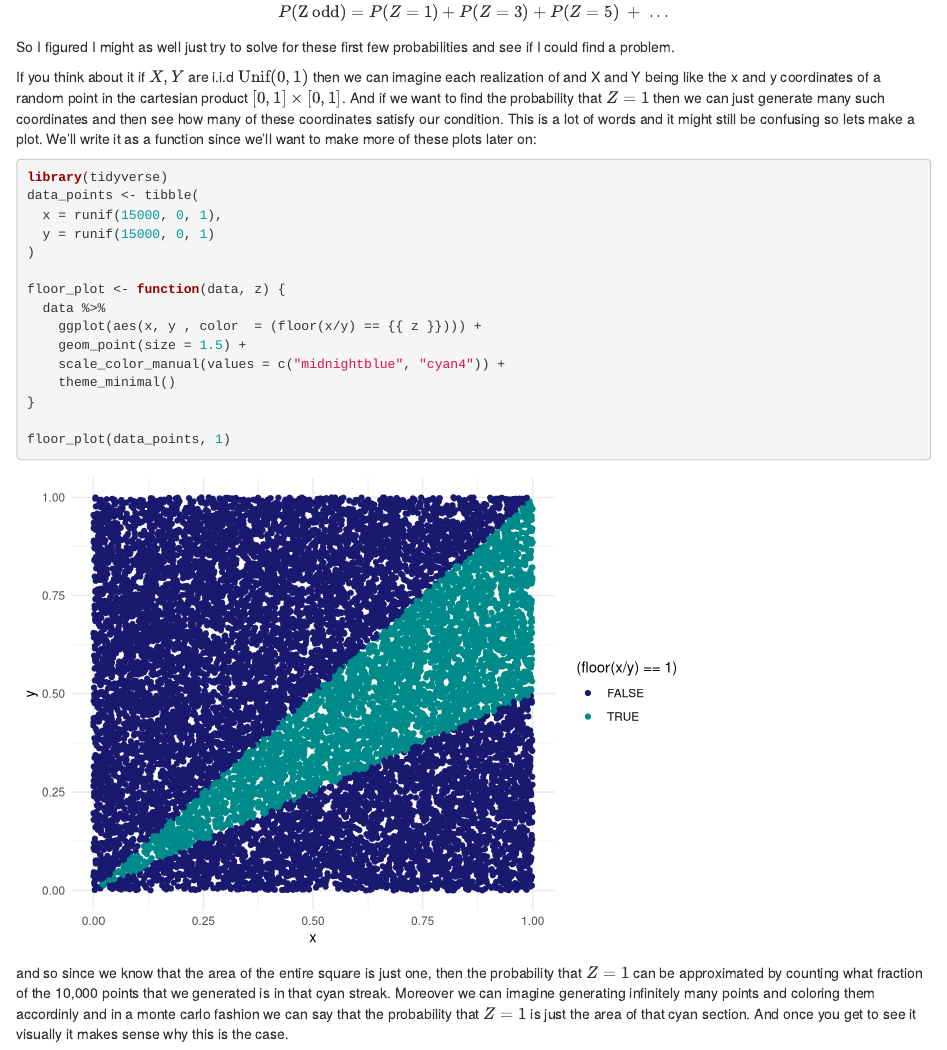
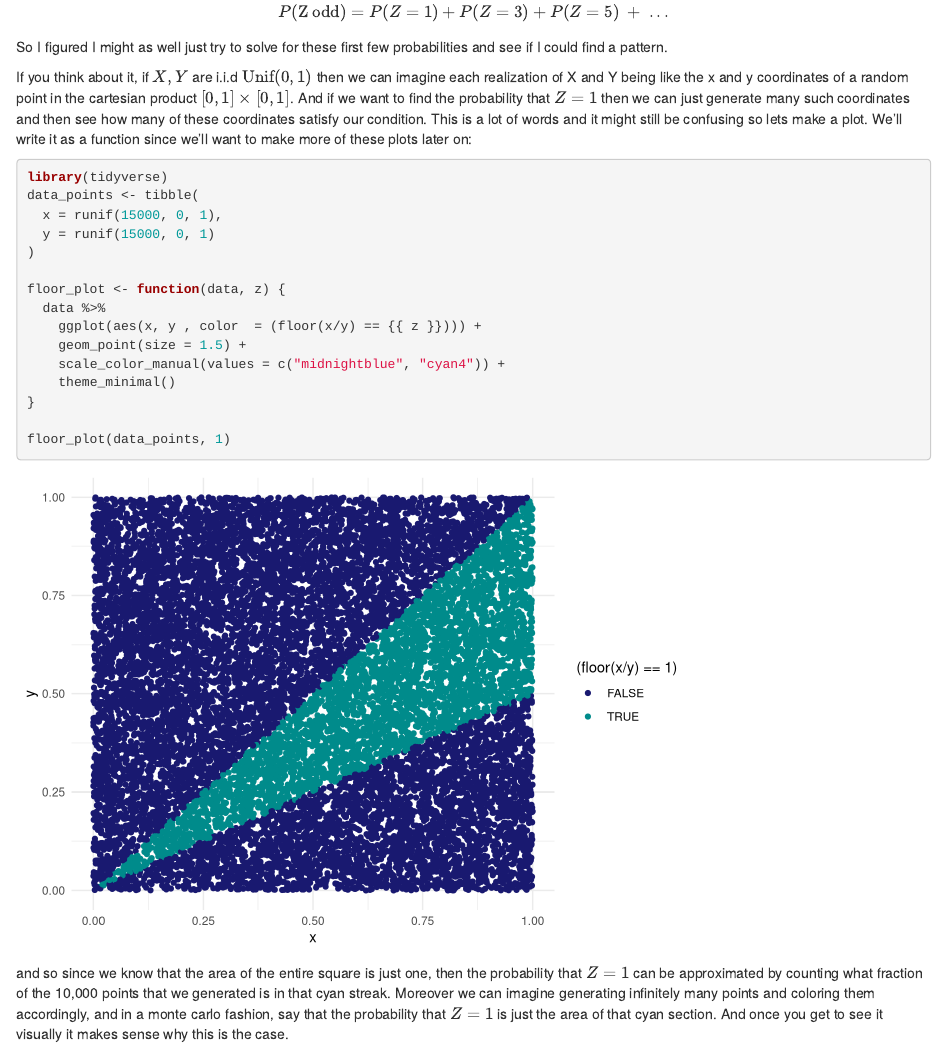
Before and after one commit to joshyam-k/joshyam-blog, an R Markdown document (_posts/2021-12-06-post12-6/post12-6.Rmd): the page in a window 1100 px wide, from 400 px down. Rendered offline with R 4.5, knitr and Pandoc, with nearby package versions; drawn as R Markdown's standard HTML page in place of the format the file asks for; code that draws random numbers runs with fixed seeds of ours.

Commit message:
small typo fix

````diff
--- a/_posts/2021-12-06-post12-6/post12-6.Rmd
+++ b/_posts/2021-12-06-post12-6/post12-6.Rmd
@@ -26,9 +26,9 @@ Find
 
 $$P(\text{Z odd}) = P(Z = 1) + P(Z = 3) + P(Z = 5) \ +  \ ...$$
 
-So I figured I might as well just try to solve for these first few probabilities and see if I could find a problem.
+So I figured I might as well just try to solve for these first few probabilities and see if I could find a pattern.
 
-If you think about it if $X,Y$ are i.i.d $\text{Unif}(0,1)$ then we can imagine each realization of and X and Y being like the x and y coordinates of a random point in the cartesian product $[0,1] \times [0,1]$. And if we want to find the probability that $Z = 1$ then we can just generate many such coordinates and then see how many of these coordinates satisfy our condition. This is a lot of words and it might still be confusing so lets make a plot. We'll write it as a function since we'll want to make more of these plots later on:
+If you think about it, if $X,Y$ are i.i.d $\text{Unif}(0,1)$ then we can imagine each realization of X and Y being like the x and y coordinates of a random point in the cartesian product $[0,1] \times [0,1]$. And if we want to find the probability that $Z = 1$ then we can just generate many such coordinates and then see how many of these coordinates satisfy our condition. This is a lot of words and it might still be confusing so lets make a plot. We'll write it as a function since we'll want to make more of these plots later on:
 
 ```{r, message = F, warning = F}
 library(tidyverse)
@@ -48,7 +48,7 @@ floor_plot <- function(data, z) {
 floor_plot(data_points, 1)
 ```
 
-and so since we know that the area of the entire square is just one, then the probability that $Z = 1$ can be approximated by counting what fraction of the 10,000 points that we generated is in that cyan streak. Moreover we can imagine generating infinitely many points and coloring them accordinly and in a monte carlo fashion we can say that the probability that $Z = 1$ is just the area of that cyan section. And once you get to see it visually it makes sense why this is the case.
+and so since we know that the area of the entire square is just one, then the probability that $Z = 1$ can be approximated by counting what fraction of the 10,000 points that we generated is in that cyan streak. Moreover we can imagine generating infinitely many points and coloring them accordingly, and in a monte carlo fashion, say that the probability that $Z = 1$ is just the area of that cyan section. And once you get to see it visually it makes sense why this is the case.
 
 In order to have $\lfloor X/Y \rfloor =1$ then we certainly need $X > Y$, since otherwise the floor is zero, but if we make X too big then we end up with 2 or 3 and so on. So we require that $X \ge Y$ but also that $X < 2Y$. In other words, once X gets to be twice as large as Y, then the floor is larger than 1.
 
````
Also changed, not shown: _posts/2021-12-06-post12-6/post12-6.html, 10 other files.
